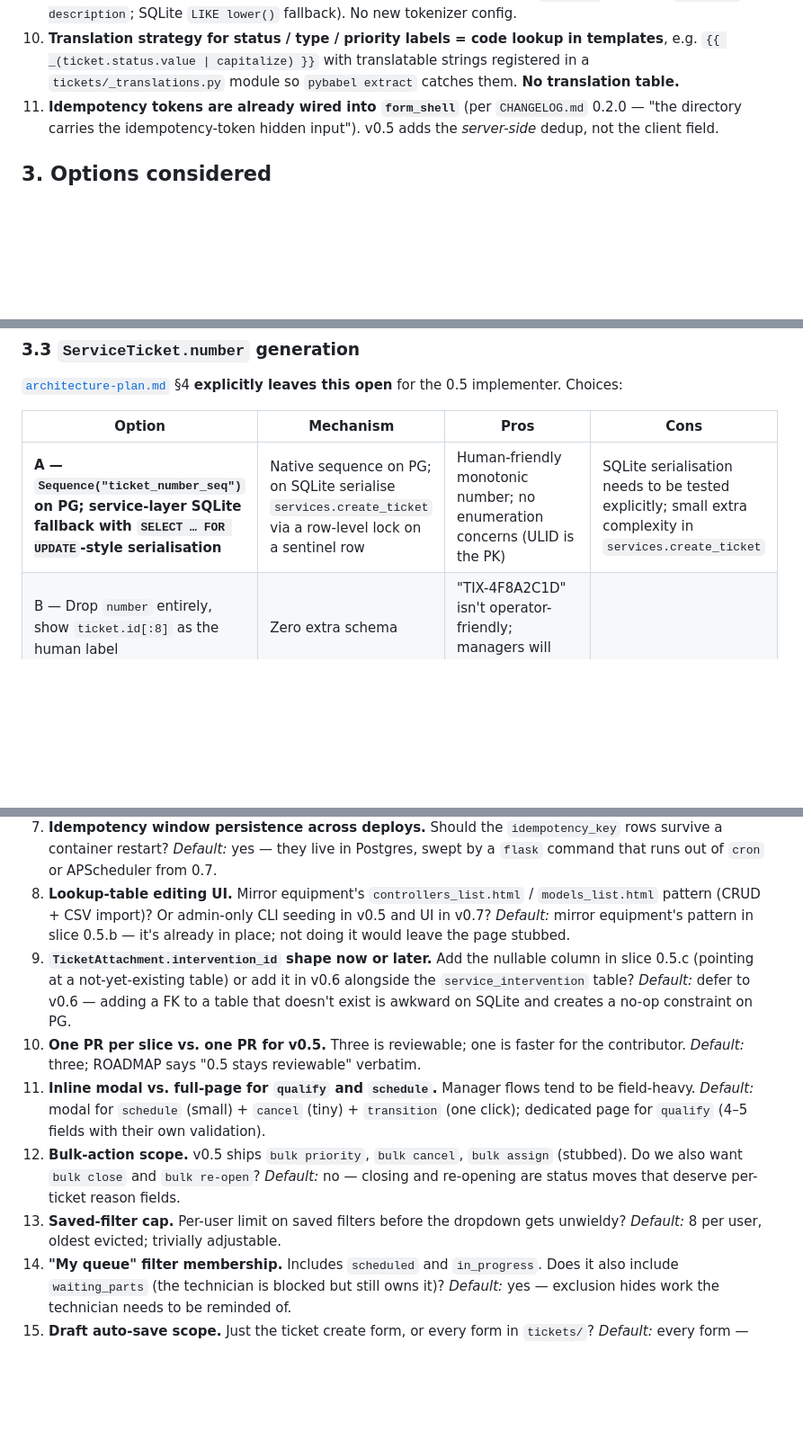
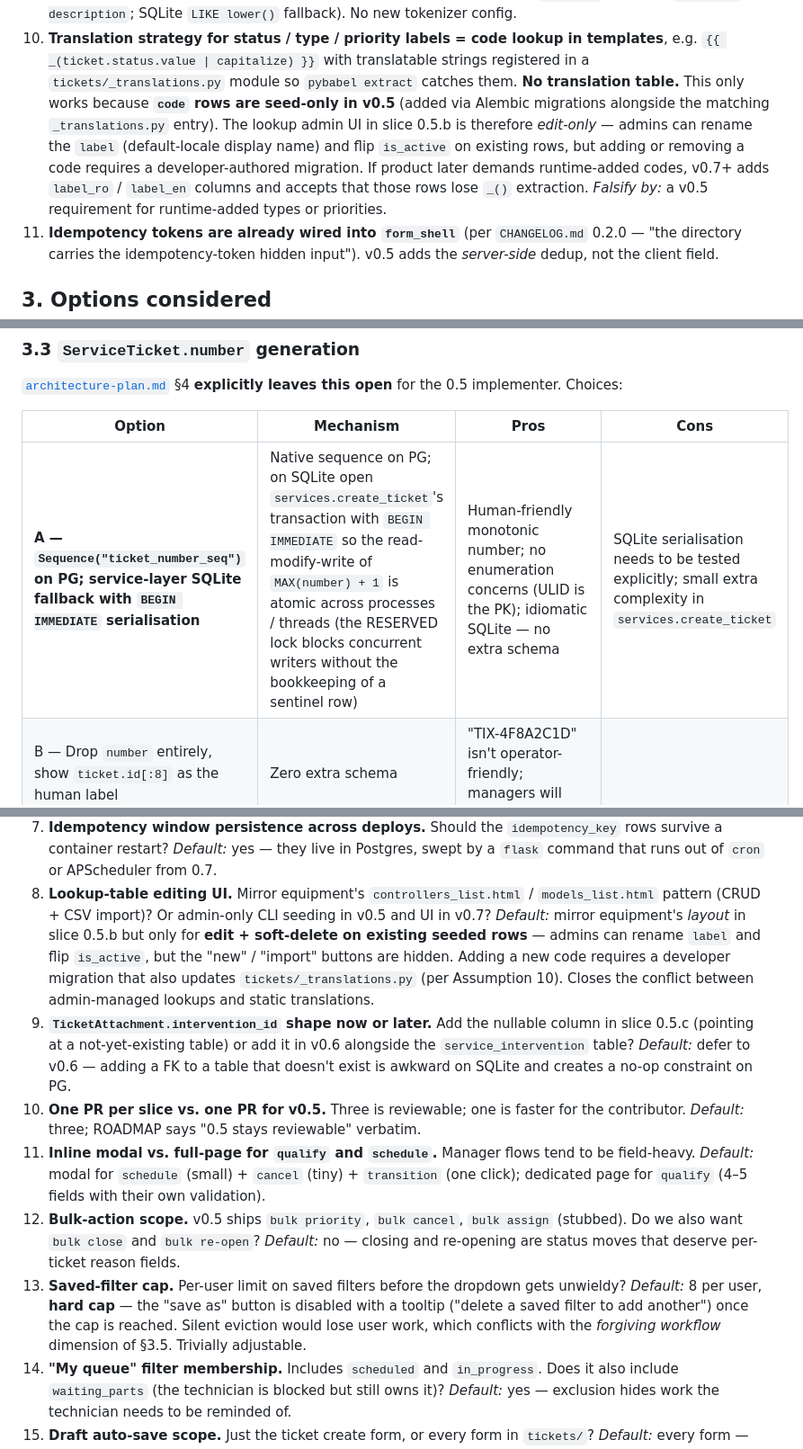
Before and after one commit to vladutzeloo/service-crm, a Markdown page: docs/v0.5-plan.md, 3 parts joined by grey strips. Shown at 90% size. Drawn GitHub-style; blank space fills up the shorter version.

Commit message:
plan(v0.5): address gemini review
- Resolve translation/admin-lookup conflict: codes seed-only in v0.5,
  lookup admin UI is edit-only on existing rows. Adding new codes
  requires a developer migration (Assumption 10 + §6.8).
- Switch SQLite ticket-number serialisation from sentinel-row to
  BEGIN IMMEDIATE — idiomatic, no extra schema (§3.3).
- Replace silent eviction of saved filters with a hard cap; the
  "save as" button disables when full (§6.13 + v1-goals §3.5).

```diff
--- a/docs/v0.5-plan.md
+++ b/docs/v0.5-plan.md
@@ -143,7 +143,16 @@ Numbered so they can be shot down individually. Each is falsifiable.
     lookup in templates**, e.g.
     `{{ _(ticket.status.value | capitalize) }}` with translatable
     strings registered in a `tickets/_translations.py` module so
-    `pybabel extract` catches them. **No translation table.**
+    `pybabel extract` catches them. **No translation table.** This
+    only works because **`code` rows are seed-only in v0.5** (added
+    via Alembic migrations alongside the matching `_translations.py`
+    entry). The lookup admin UI in slice 0.5.b is therefore *edit-only*
+    — admins can rename the `label` (default-locale display name) and
+    flip `is_active` on existing rows, but adding or removing a code
+    requires a developer-authored migration. If product later demands
+    runtime-added codes, v0.7+ adds `label_ro` / `label_en` columns
+    and accepts that those rows lose `_()` extraction. *Falsify by:*
+    a v0.5 requirement for runtime-added types or priorities.
 11. **Idempotency tokens are already wired into `form_shell`**
     (per `CHANGELOG.md` 0.2.0 — "the directory carries the
     idempotency-token hidden input"). v0.5 adds the *server-side*
@@ -174,7 +183,7 @@ this open** for the 0.5 implementer. Choices:
 
 | Option | Mechanism | Pros | Cons |
 | --- | --- | --- | --- |
-| **A — `Sequence("ticket_number_seq")` on PG; service-layer SQLite fallback with `SELECT … FOR UPDATE`-style serialisation** | Native sequence on PG; on SQLite serialise `services.create_ticket` via a row-level lock on a sentinel row | Human-friendly monotonic number; no enumeration concerns (ULID is the PK) | SQLite serialisation needs to be tested explicitly; small extra complexity in `services.create_ticket` |
+| **A — `Sequence("ticket_number_seq")` on PG; service-layer SQLite fallback with `BEGIN IMMEDIATE` serialisation** | Native sequence on PG; on SQLite open `services.create_ticket`'s transaction with `BEGIN IMMEDIATE` so the read-modify-write of `MAX(number) + 1` is atomic across processes / threads (the RESERVED lock blocks concurrent writers without the bookkeeping of a sentinel row) | Human-friendly monotonic number; no enumeration concerns (ULID is the PK); idiomatic SQLite — no extra schema | SQLite serialisation needs to be tested explicitly; small extra complexity in `services.create_ticket` |
 | B — Drop `number` entirely, show `ticket.id[:8]` as the human label | Zero extra schema | "TIX-4F8A2C1D" isn't operator-friendly; managers will hate it |
 | C — Add a separate autoincrement surrogate PK and keep ULID as a secondary id | DB-managed integer | Loses ULID as the single edge identifier; breaks symmetry with clients/equipment |
 
@@ -551,8 +560,12 @@ depend on any of them; we can start there in parallel).
 8. **Lookup-table editing UI.** Mirror equipment's
    `controllers_list.html` / `models_list.html` pattern (CRUD + CSV
    import)? Or admin-only CLI seeding in v0.5 and UI in v0.7?
-   *Default:* mirror equipment's pattern in slice 0.5.b — it's already
-   in place; not doing it would leave the page stubbed.
+   *Default:* mirror equipment's *layout* in slice 0.5.b but only for
+   **edit + soft-delete on existing seeded rows** — admins can rename
+   `label` and flip `is_active`, but the "new" / "import" buttons are
+   hidden. Adding a new code requires a developer migration that also
+   updates `tickets/_translations.py` (per Assumption 10). Closes the
+   conflict between admin-managed lookups and static translations.
 9. **`TicketAttachment.intervention_id` shape now or later.** Add the
    nullable column in slice 0.5.c (pointing at a not-yet-existing
    table) or add it in v0.6 alongside the `service_intervention`
@@ -574,7 +587,11 @@ depend on any of them; we can start there in parallel).
     deserve per-ticket reason fields.
 13. **Saved-filter cap.** Per-user limit on saved filters before the
     dropdown gets unwieldy?
-    *Default:* 8 per user, oldest evicted; trivially adjustable.
+    *Default:* 8 per user, **hard cap** — the "save as" button is
+    disabled with a tooltip ("delete a saved filter to add another")
+    once the cap is reached. Silent eviction would lose user work,
+    which conflicts with the *forgiving workflow* dimension of §3.5.
+    Trivially adjustable.
 14. **"My queue" filter membership.** Includes `scheduled` and
     `in_progress`. Does it also include `waiting_parts` (the
     technician is blocked but still owns it)?
```
Also changed, not shown: docs/v1-implementation-goals.md (+3 -1 lines).
